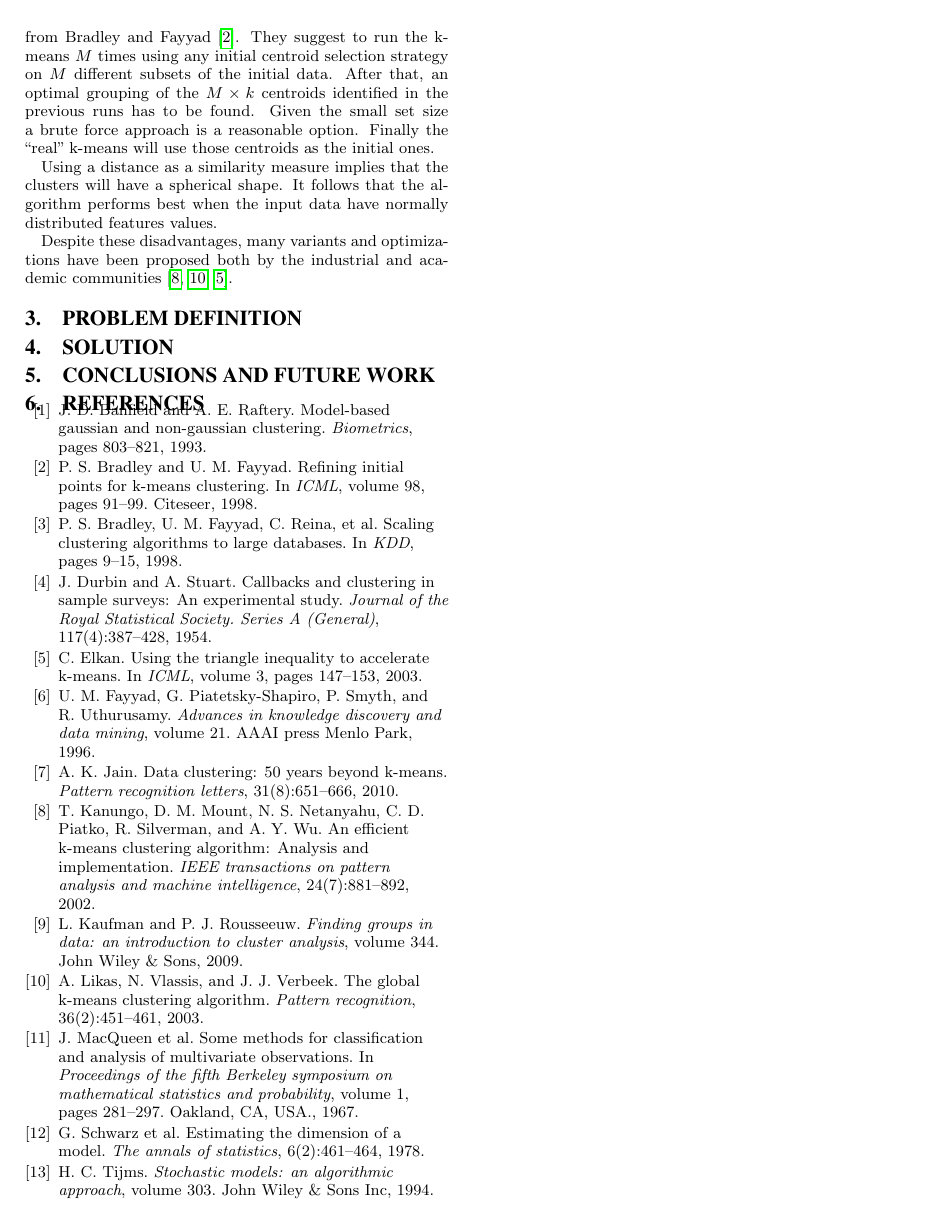
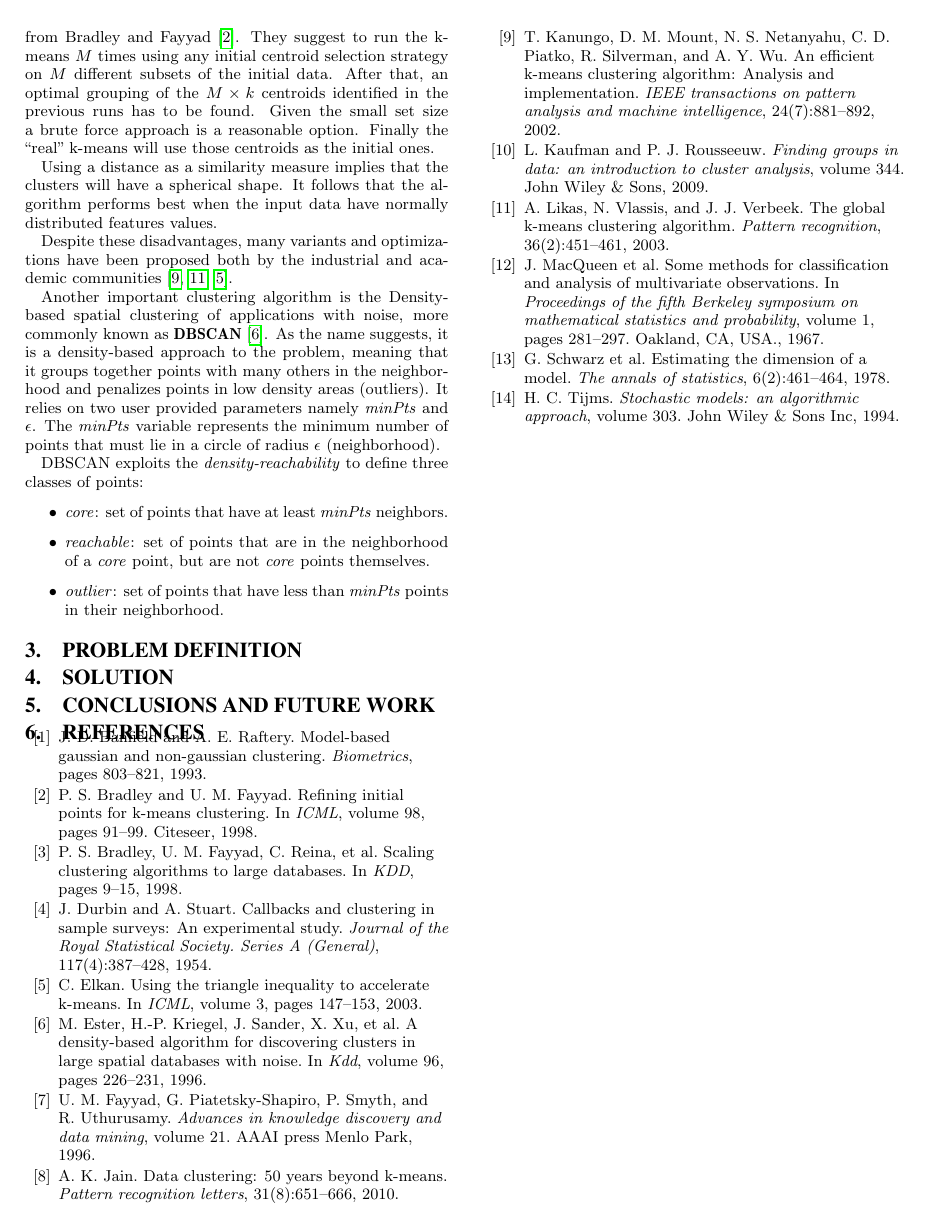
Before and after one commit to GianlucaBortoli/enhanced-clustering, a LaTeX paper (report/report.tex, which reads report/sections/related.tex): page 2 of 2. Compiled offline with pdfLaTeX.

Commit message:
Half DBSCAN

```diff
--- a/report/sections/related.tex
+++ b/report/sections/related.tex
@@ -24,3 +24,21 @@ Using a distance as a similarity measure implies that the clusters will have a s
 It follows that the algorithm performs best when the input data have normally distributed features values.
 
 Despite these disadvantages, many variants and optimizations have been proposed both by the industrial and academic communities~\cite{kanungo2002efficient,likas2003global,elkan2003using}.
+
+
+Another important clustering algorithm is the Density-based spatial clustering of applications with noise, more commonly known as \textbf{DBSCAN}~\cite{ester1996density}.
+As the name suggests, it is a density-based approach to the problem,
+meaning that it groups together points with many others in the neighborhood
+and penalizes points in low density areas (outliers).
+It relies on two user provided parameters namely \emph{minPts} and $\epsilon$.
+The \emph{minPts} variable represents the minimum number of points that must lie in a circle of radius $\epsilon$~(neighborhood).
+
+DBSCAN exploits the \emph{density-reachability} to define three classes of points:
+\begin{itemize}
+    \item \emph{core}: set of points that have at least \emph{minPts} neighbors.
+    \item \emph{reachable}:
+        set of points that are in the neighborhood of a \emph{core} point,
+        but are not \emph{core} points themselves.
+    \item \emph{outlier}:
+        set of points that have less than \emph{minPts} points in their neighborhood.
+\end{itemize}
```
Also changed, not shown: report/biblio.bib (+10 -0 lines), report/report.pdf.
